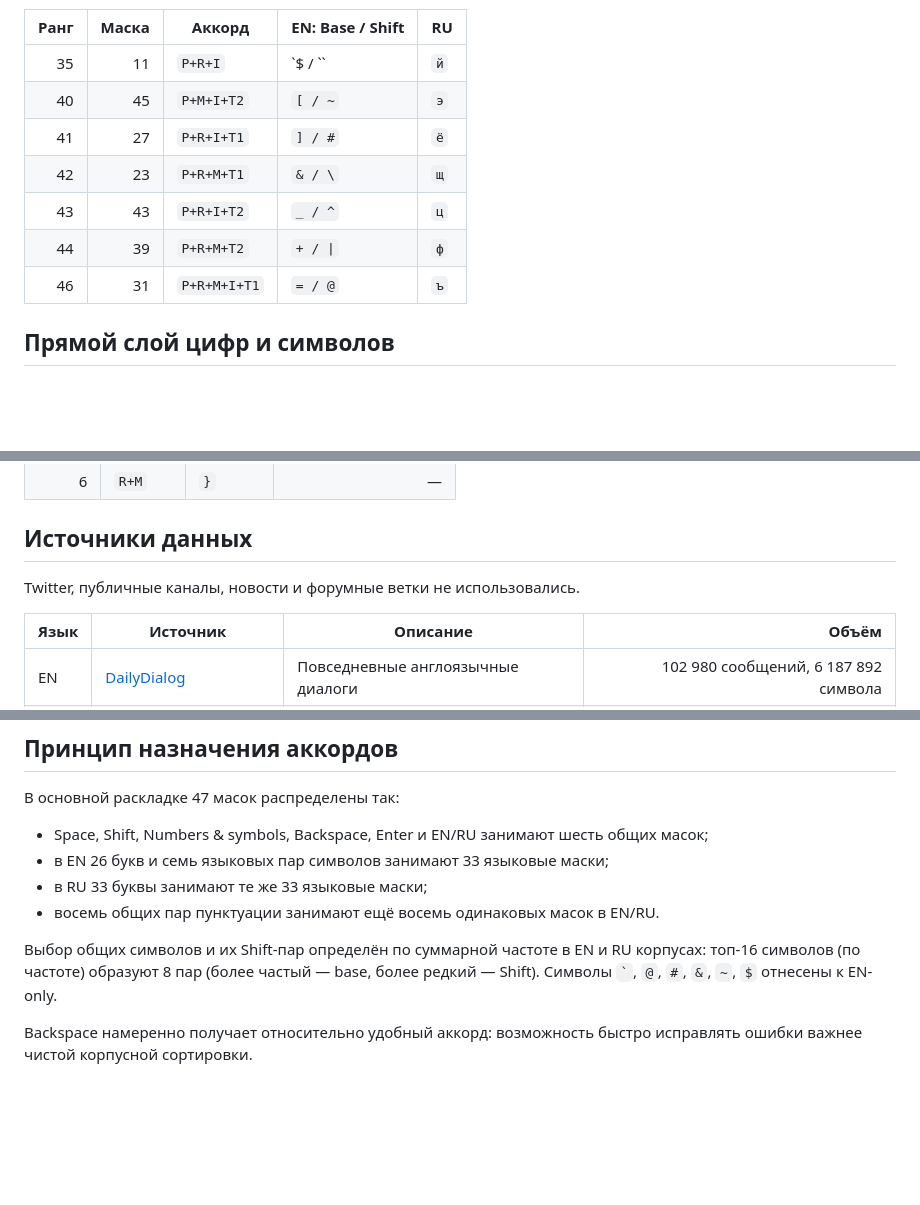
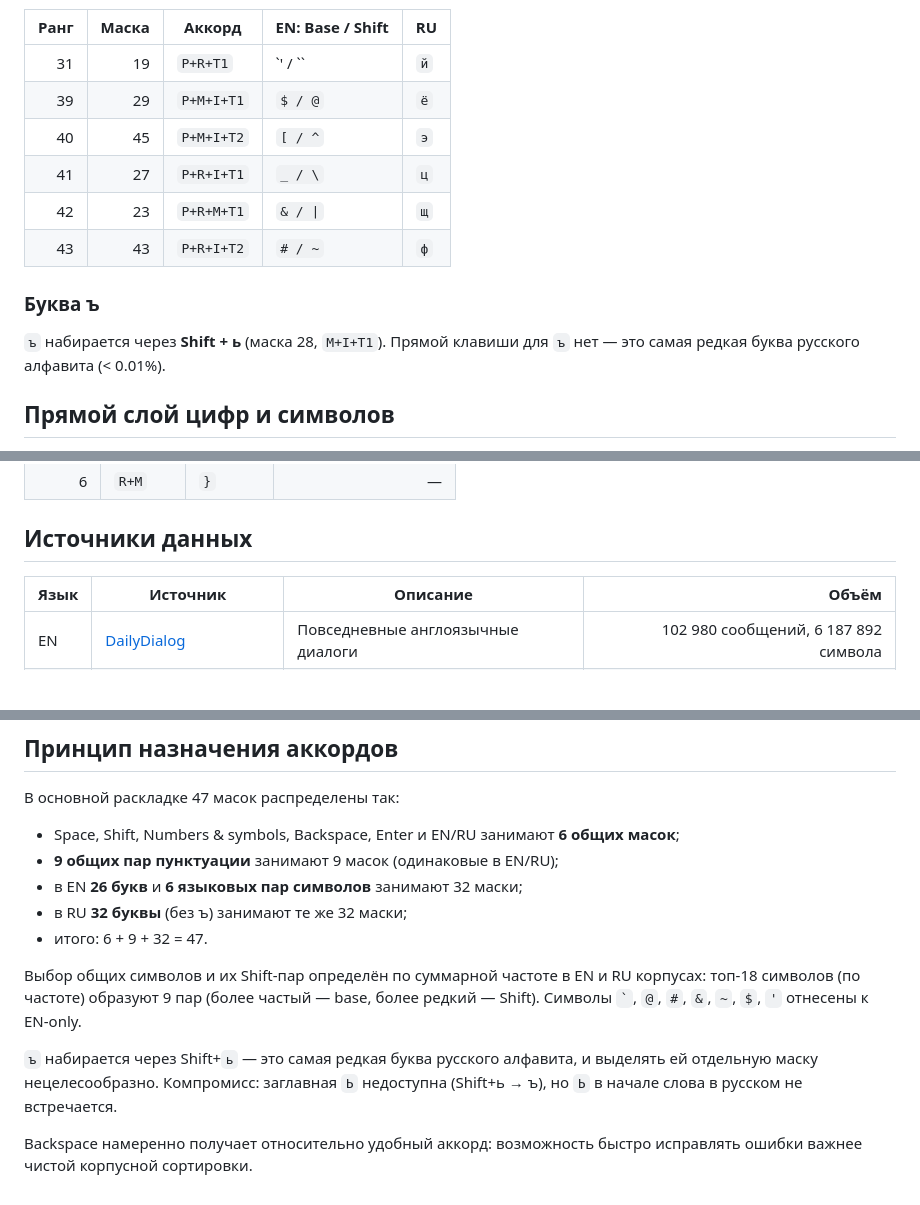
Before and after one commit to Nikachev/ChordType, a Markdown page: LAYOUT.md, 3 parts joined by grey strips. GitHub-like rendering; blank space fills up the shorter version.

```diff
--- a/LAYOUT.md
+++ b/LAYOUT.md
@@ -109,13 +111,16 @@
 
 | Ранг | Маска | Аккорд | EN: Base / Shift | RU |
 |---:|---:|---|---|---|
-| 35 | 11 | `P+R+I` | `$ / \`` | `й` |
-| 40 | 45 | `P+M+I+T2` | `[ / ~` | `э` |
-| 41 | 27 | `P+R+I+T1` | `] / #` | `ё` |
-| 42 | 23 | `P+R+M+T1` | `& / \` | `щ` |
-| 43 | 43 | `P+R+I+T2` | `_ / ^` | `ц` |
-| 44 | 39 | `P+R+M+T2` | `+ / \|` | `ф` |
-| 46 | 31 | `P+R+M+I+T1` | `= / @` | `ъ` |
+| 31 | 19 | `P+R+T1` | `' / \`` | `й` |
+| 39 | 29 | `P+M+I+T1` | `$ / @` | `ё` |
+| 40 | 45 | `P+M+I+T2` | `[ / ^` | `э` |
+| 41 | 27 | `P+R+I+T1` | `_ / \` | `ц` |
+| 42 | 23 | `P+R+M+T1` | `& / \|` | `щ` |
+| 43 | 43 | `P+R+I+T2` | `# / ~` | `ф` |
+
+### Буква ъ
+
+`ъ` набирается через **Shift + ь** (маска 28, `M+I+T1`). Прямой клавиши для `ъ` нет — это самая редкая буква русского алфавита (< 0.01%).
 
 ## Прямой слой цифр и символов
 
@@ -137,8 +142,6 @@
 | 6 | `R+M` | `}` | — |
 
 ## Источники данных
-
-Twitter, публичные каналы, новости и форумные ветки не использовались.
 
 | Язык | Источник | Описание | Объём |
 |---|---|---|---:|
@@ -182,11 +185,14 @@ python3 tool/optimize_layout.py \
 
 В основной раскладке 47 масок распределены так:
 
-- Space, Shift, Numbers & symbols, Backspace, Enter и EN/RU занимают шесть общих масок;
-- в EN 26 букв и семь языковых пар символов занимают 33 языковые маски;
-- в RU 33 буквы занимают те же 33 языковые маски;
-- восемь общих пар пунктуации занимают ещё восемь одинаковых масок в EN/RU.
+- Space, Shift, Numbers & symbols, Backspace, Enter и EN/RU занимают **6 общих масок**;
+- **9 общих пар пунктуации** занимают 9 масок (одинаковые в EN/RU);
+- в EN **26 букв** и **6 языковых пар символов** занимают 32 маски;
+- в RU **32 буквы** (без ъ) занимают те же 32 маски;
+- итого: 6 + 9 + 32 = 47.
 
-Выбор общих символов и их Shift-пар определён по суммарной частоте в EN и RU корпусах: топ-16 символов (по частоте) образуют 8 пар (более частый — base, более редкий — Shift). Символы `` ` ``, `@`, `#`, `&`, `~`, `$` отнесены к EN-only.
+Выбор общих символов и их Shift-пар определён по суммарной частоте в EN и RU корпусах: топ-18 символов (по частоте) образуют 9 пар (более частый — base, более редкий — Shift). Символы `` ` ``, `@`, `#`, `&`, `~`, `$`, `'` отнесены к EN-only.
+
+`ъ` набирается через Shift+`ь` — это самая редкая буква русского алфавита, и выделять ей отдельную маску нецелесообразно. Компромисс: заглавная `Ь` недоступна (Shift+ь → ъ), но `Ь` в начале слова в русском не встречается.
 
 Backspace намеренно получает относительно удобный аккорд: возможность быстро исправлять ошибки важнее чистой корпусной сортировки.
```
Also changed, not shown: other parts of LAYOUT.md (+27 -25 lines).
